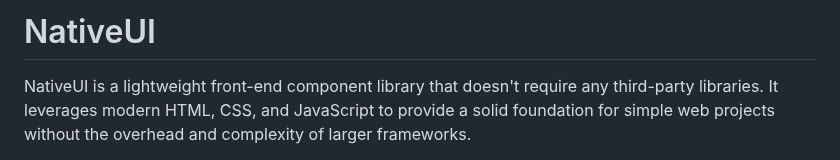
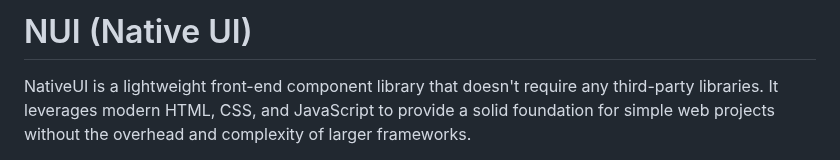
Before and after one commit to chrlzs/NUI-Native-UI, a Markdown page: README.md, the part around the change. Rendered like a GitHub page.

```diff
--- a/README.md
+++ b/README.md
@@ -1,4 +1,4 @@
-# NativeUI
+# NUI (Native UI)
 
 NativeUI is a lightweight front-end component library that doesn't require any third-party libraries. It leverages modern HTML, CSS, and JavaScript to provide a solid foundation for simple web projects without the overhead and complexity of larger frameworks.
 
```
